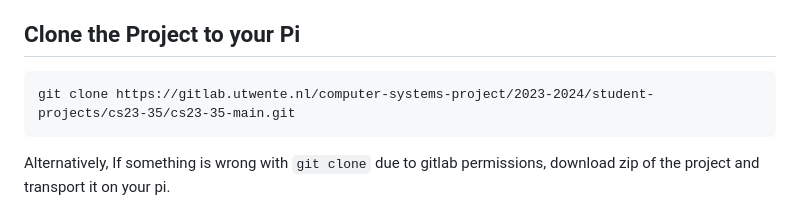
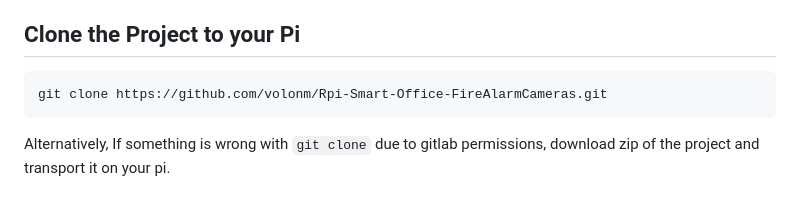
Before and after one commit to volonm/Rpi-Smart-Office-FireAlarmCameras, a Markdown page: README.md, the part around the change. Rendered like a GitHub page.

````diff
--- a/README.md
+++ b/README.md
@@ -38,7 +38,7 @@ To make setup easy for you to get started with main module, here's a list of nex
 ## Clone the Project to your Pi
 
 ```
-git clone https://gitlab.utwente.nl/computer-systems-project/2023-2024/student-projects/cs23-35/cs23-35-main.git
+git clone https://github.com/volonm/Rpi-Smart-Office-FireAlarmCameras.git
 ```
 Alternatively, If something is wrong with `git clone` due to gitlab permissions, download zip of the project and transport it on your pi.
 
````
